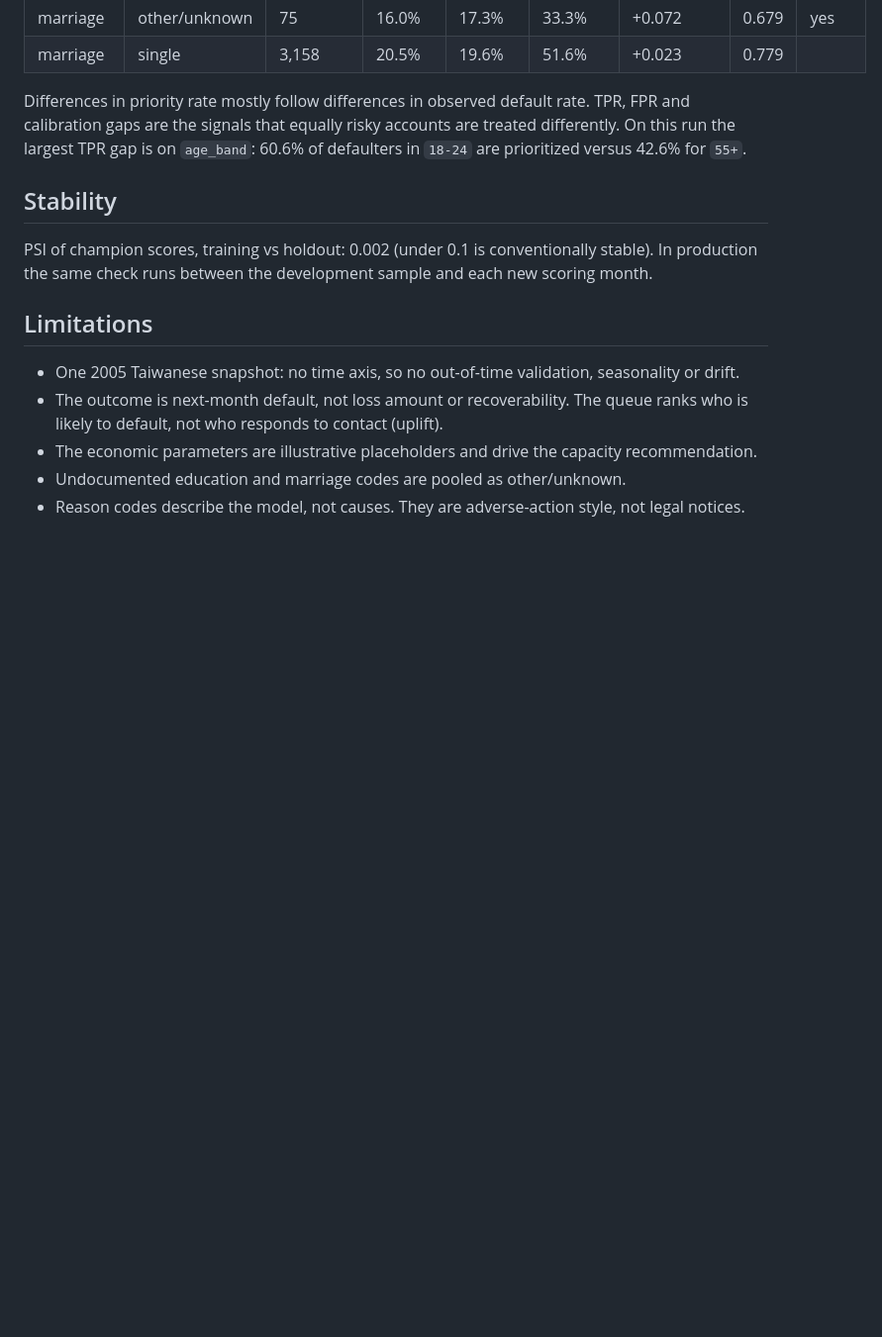
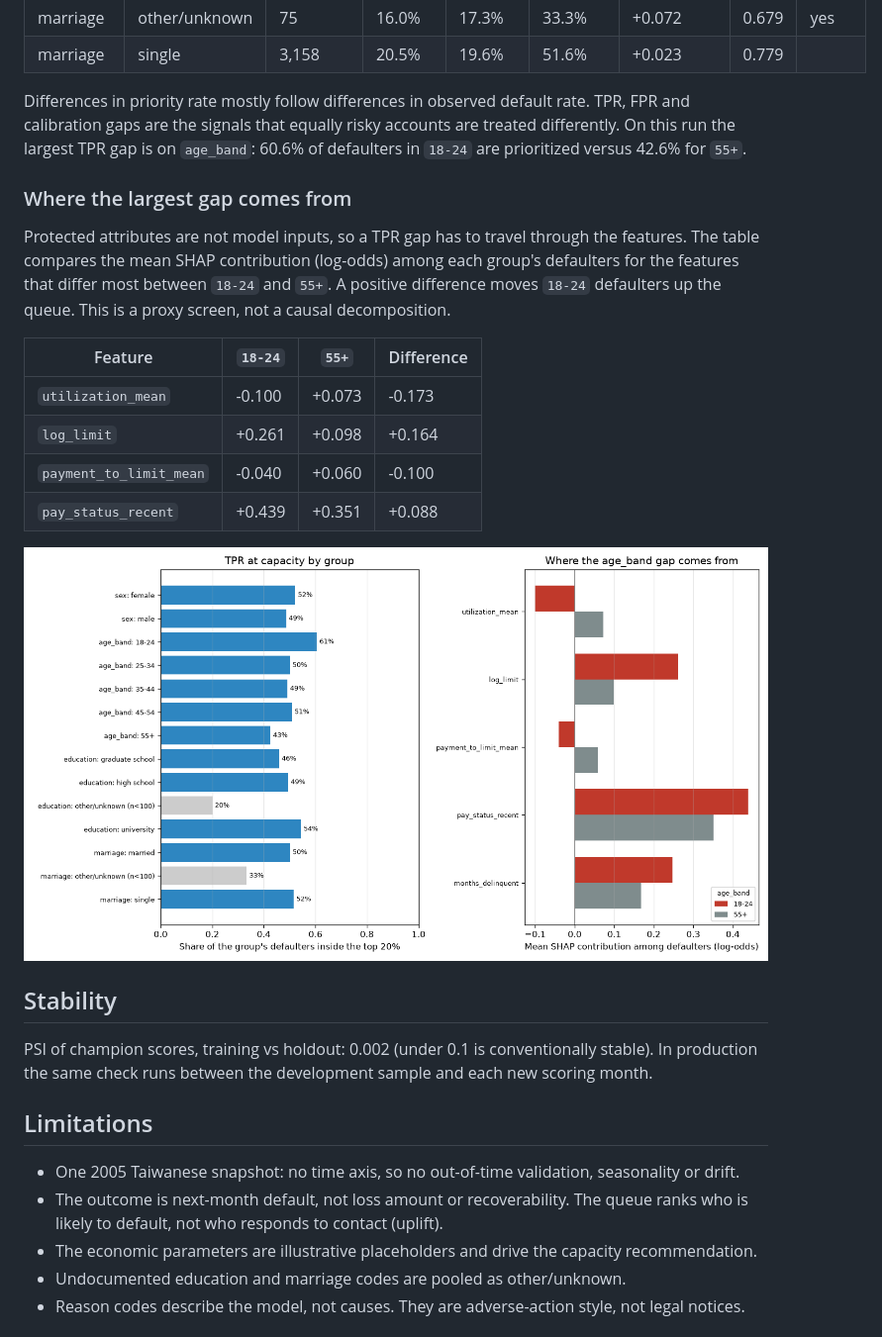
Before and after one commit to seanmcrae/credit-risk-explain, a Markdown page: docs/MODEL_CARD.md, the part around the change. Shown at 99% size. Rendered like a GitHub page; pictures changed too: docs/img/fairness.png (added); blank space fills up the shorter version.

```diff
--- a/docs/MODEL_CARD.md
+++ b/docs/MODEL_CARD.md
@@ -162,6 +162,19 @@ Priority means the account falls inside the top 20% of the holdout queue. Priori
 
 Differences in priority rate mostly follow differences in observed default rate. TPR, FPR and calibration gaps are the signals that equally risky accounts are treated differently. On this run the largest TPR gap is on `age_band`: 60.6% of defaulters in `18-24` are prioritized versus 42.6% for `55+`.
 
+### Where the largest gap comes from
+
+Protected attributes are not model inputs, so a TPR gap has to travel through the features. The table compares the mean SHAP contribution (log-odds) among each group's defaulters for the features that differ most between `18-24` and `55+`. A positive difference moves `18-24` defaulters up the queue. This is a proxy screen, not a causal decomposition.
+
+| Feature | `18-24` | `55+` | Difference |
+|---|---|---|---|
+| `utilization_mean` | -0.100 | +0.073 | -0.173 |
+| `log_limit` | +0.261 | +0.098 | +0.164 |
+| `payment_to_limit_mean` | -0.040 | +0.060 | -0.100 |
+| `pay_status_recent` | +0.439 | +0.351 | +0.088 |
+
+![Fairness audit](img/fairness.png)
+
 ## Stability
 
 PSI of champion scores, training vs holdout: 0.002 (under 0.1 is conventionally stable). In production the same check runs between the development sample and each new scoring month.
```
Also changed, not shown: README.md (+3 -2 lines), docs/PRODUCT.md (+6 -3 lines), 11 other files.
